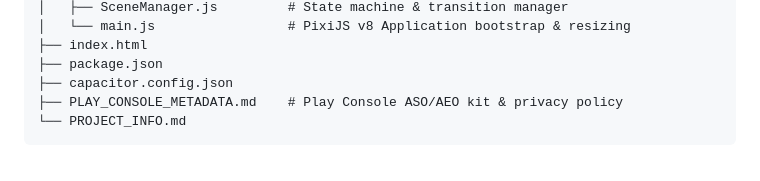
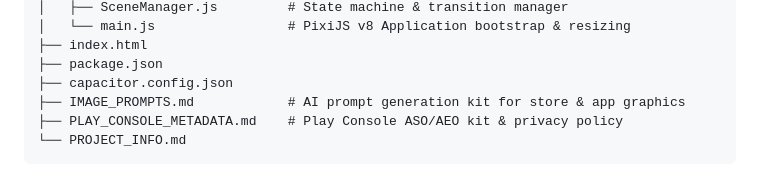
Before and after one commit to mahethekiller/Equationbubbles, a Markdown page: PROJECT_INFO.md, the part around the change. Drawn GitHub-style.

Commit message:
docs: add comprehensive AI image generation prompts kit for Play Store and branding

````diff
--- a/PROJECT_INFO.md
+++ b/PROJECT_INFO.md
@@ -43,6 +43,7 @@
 ├── index.html
 ├── package.json
 ├── capacitor.config.json
+├── IMAGE_PROMPTS.md            # AI prompt generation kit for store & app graphics
 ├── PLAY_CONSOLE_METADATA.md    # Play Console ASO/AEO kit & privacy policy
 └── PROJECT_INFO.md
 ```
````
Also changed, not shown: IMAGE_PROMPTS.md (added, +180 -0 lines).
